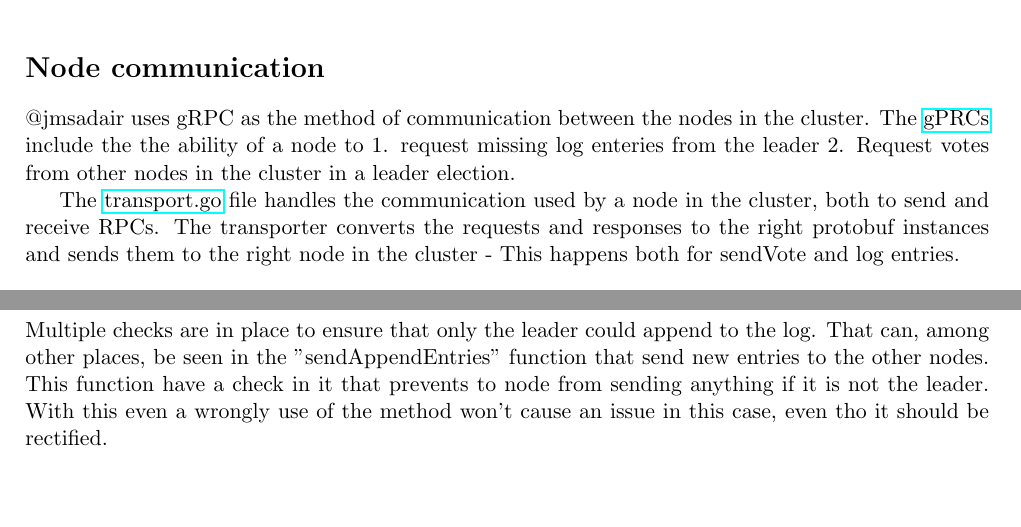
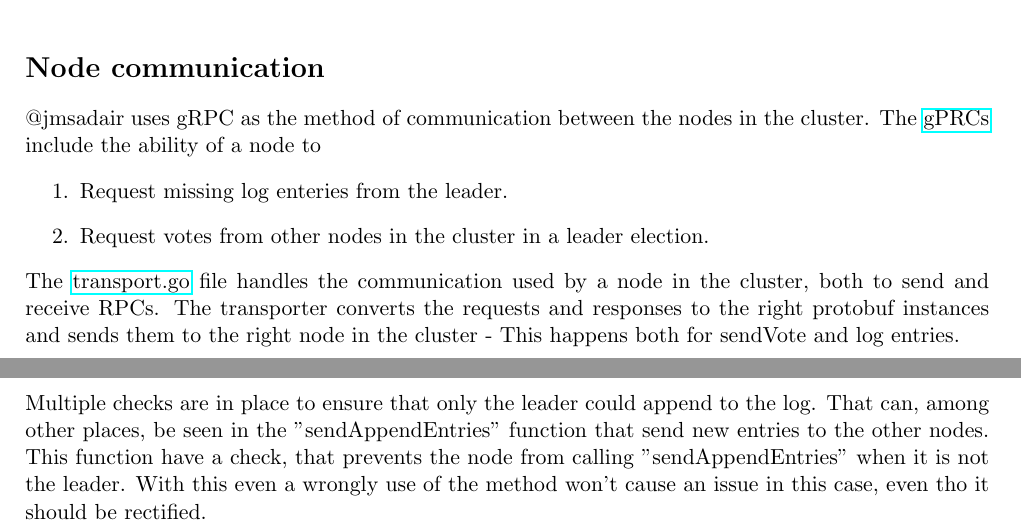
Before and after one commit to ITU-DISYS2024-CENTRALIZEDSYSTEMS/raft, a LaTeX document (report.tex): two parts of pages 1 and 2 of 2, joined at a grey line, cut so that both start at the same text, the shorter picture padded with empty space. Compiled offline with pdfLaTeX.

Commit message:
Enhance report.tex with additional packages and improve node communication section formatting

```diff
--- a/report.tex
+++ b/report.tex
@@ -5,13 +5,14 @@
 \usepackage{enumitem}
 \usepackage{varwidth}
 \usepackage{tasks}
+\usepackage{amsmath}
 % Import packages
 \usepackage[a4paper]{geometry}
 \usepackage[utf8]{inputenc}
+\usepackage{varwidth}
+\usepackage{tasks}
 \usepackage{amsmath}
 \usepackage{amssymb}
-\usepackage{tcolorbox}
-\usepackage{enumerate}
 \usepackage{geometry}
 \geometry{
     a4paper,
@@ -54,8 +55,11 @@ Go's defer keyword is also used but, besides the routine and channel usage, the
 Which is Go's spin on features from other languages, such as slices.
 \\
 \section*{Node communication}
-@jmsadair uses gRPC as the method of communication between the nodes in the cluster. The \href{https://github.com/jmsadair/raft/blob/dev/internal/protobuf/raft.proto}{gPRCs} include the the ability of a node to 1. request missing log enteries from the leader 2. Request votes from other nodes in the cluster in a leader election.
-
+@jmsadair uses gRPC as the method of communication between the nodes in the cluster. The \href{https://github.com/jmsadair/raft/blob/dev/internal/protobuf/raft.proto}{gPRCs} include the ability of a node to
+\begin{enumerate}[label=\arabic*.]
+    \item Request missing log enteries from the leader.
+    \item Request votes from other nodes in the cluster in a leader election.
+\end{enumerate}
 The \href{https://github.com/jmsadair/raft/blob/dev/transport.go}{transport.go} file handles the communication used by a node in the cluster, both to send and receive RPCs.
 The transporter converts the requests and responses to the right protobuf instances and sends them to the right node in the cluster - This happens both for sendVote and log entries.
 
@@ -72,7 +76,7 @@ And that a node for example is not both accepting another node to be elected and
 \subsubsection*{Leader Append-Only}
 Multiple checks are in place to ensure that only the leader could append to the log.
 That can, among other places, be seen in the "sendAppendEntries" function that send new entries to the other nodes.
-This function have a check in it that prevents to node from sending anything if it is not the leader.
+This function have a check, that prevents the node from calling "sendAppendEntries" when it is not the leader.
 With this even a wrongly use of the method won't cause an issue in this case, even tho it should be rectified.
 
 The majority requirement of adding to the log is also implemented,
```
Also changed, not shown: report.pdf.
